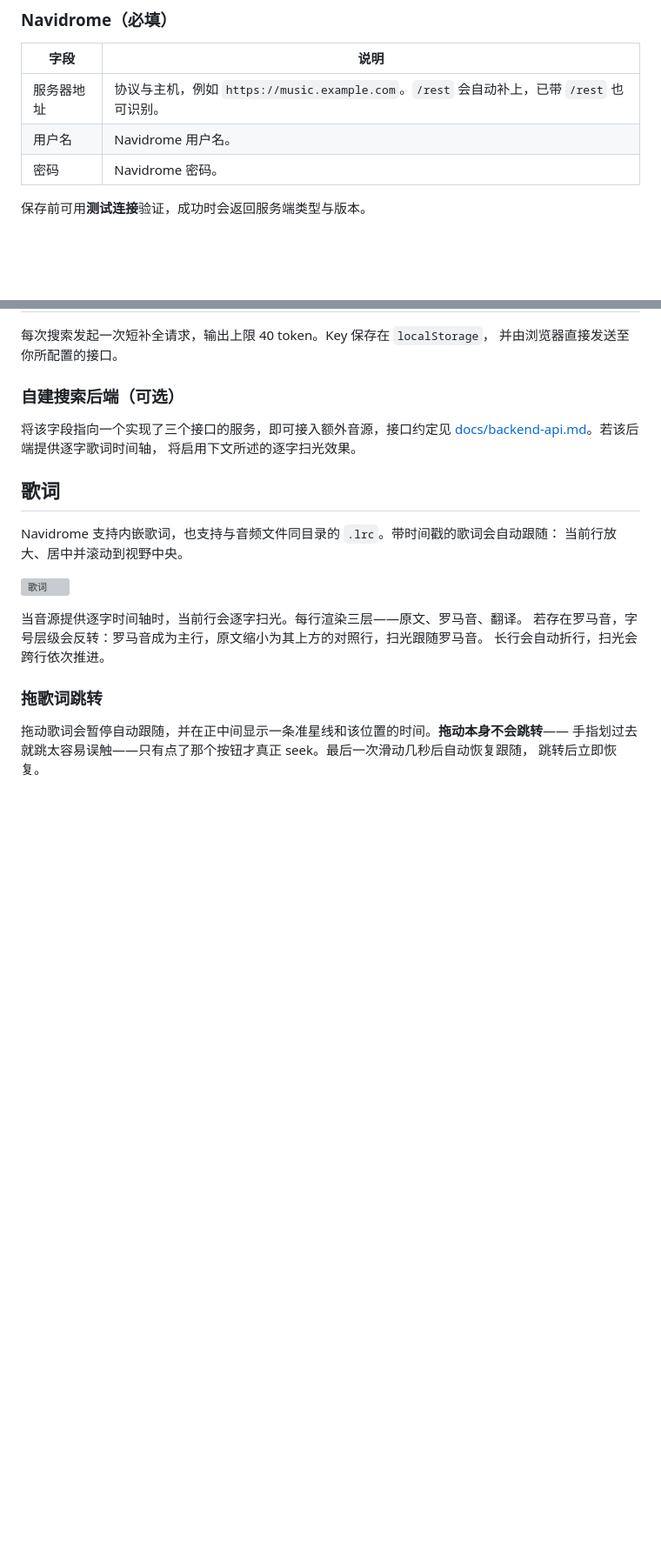
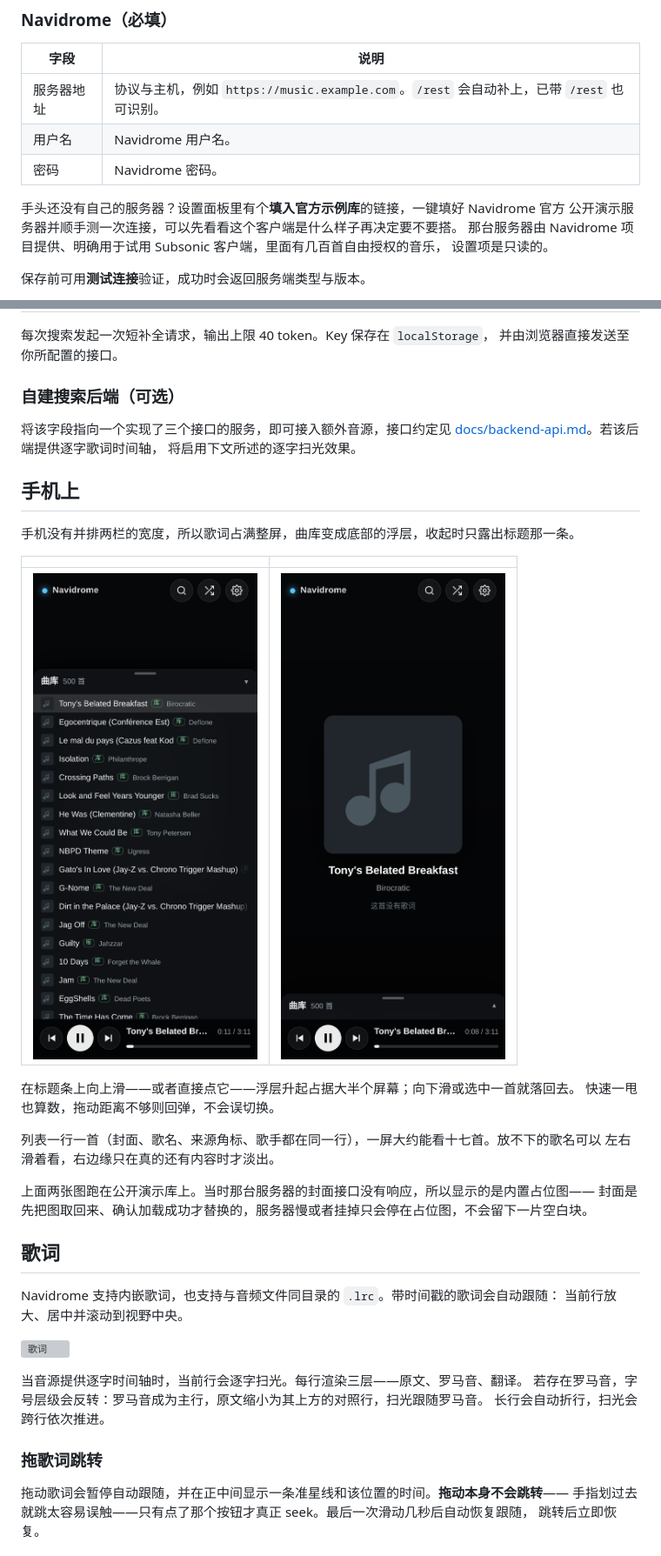
Before and after one commit to jwsky/navidrome-music-tesla, a Markdown page: README.zh-CN.md, 2 parts joined by grey strips. Shown at 87% size. Rendered like a GitHub page; pictures changed too: docs/mobile-player.png (added), docs/mobile-sheet.png (added); blank space fills up the shorter version; grey boxes are pictures that could not be loaded.

```diff
--- a/README.zh-CN.md
+++ b/README.zh-CN.md
@@ -65,6 +65,11 @@ Navidrome 自带的 Web 界面功能完整，但版式面向桌面和手机。
 | 服务器地址 | 协议与主机，例如 `https://music.example.com`。`/rest` 会自动补上，已带 `/rest` 也可识别。 |
 | 用户名 | Navidrome 用户名。 |
 | 密码 | Navidrome 密码。 |
+
+手头还没有自己的服务器？设置面板里有个**填入官方示例库**的链接，一键填好 Navidrome 官方
+公开演示服务器并顺手测一次连接，可以先看看这个客户端是什么样子再决定要不要搭。
+那台服务器由 Navidrome 项目提供、明确用于试用 Subsonic 客户端，里面有几百首自由授权的音乐，
+设置项是只读的。
 
 保存前可用**测试连接**验证，成功时会返回服务端类型与版本。
 
@@ -152,6 +157,23 @@ YouTube 条目没有歌词，此时右侧显示封面与标题。
 将该字段指向一个实现了三个接口的服务，即可接入额外音源，接口约定见
 [docs/backend-api.md](docs/backend-api.md)。若该后端提供逐字歌词时间轴，
 将启用下文所述的逐字扫光效果。
+
+## 手机上
+
+手机没有并排两栏的宽度，所以歌词占满整屏，曲库变成底部的浮层，收起时只露出标题那一条。
+
+| | |
+| --- | --- |
+| ![浮层](docs/mobile-sheet.png) | ![播放](docs/mobile-player.png) |
+
+在标题条上向上滑——或者直接点它——浮层升起占据大半个屏幕；向下滑或选中一首就落回去。
+快速一甩也算数，拖动距离不够则回弹，不会误切换。
+
+列表一行一首（封面、歌名、来源角标、歌手都在同一行），一屏大约能看十七首。放不下的歌名可以
+左右滑着看，右边缘只在真的还有内容时才淡出。
+
+上面两张图跑在公开演示库上。当时那台服务器的封面接口没有响应，所以显示的是内置占位图——
+封面是先把图取回来、确认加载成功才替换的，服务器慢或者挂掉只会停在占位图，不会留下一片空白块。
 
 ## 歌词
 
```
Also changed, not shown: README.md (+28 -0 lines), 1 other file.
